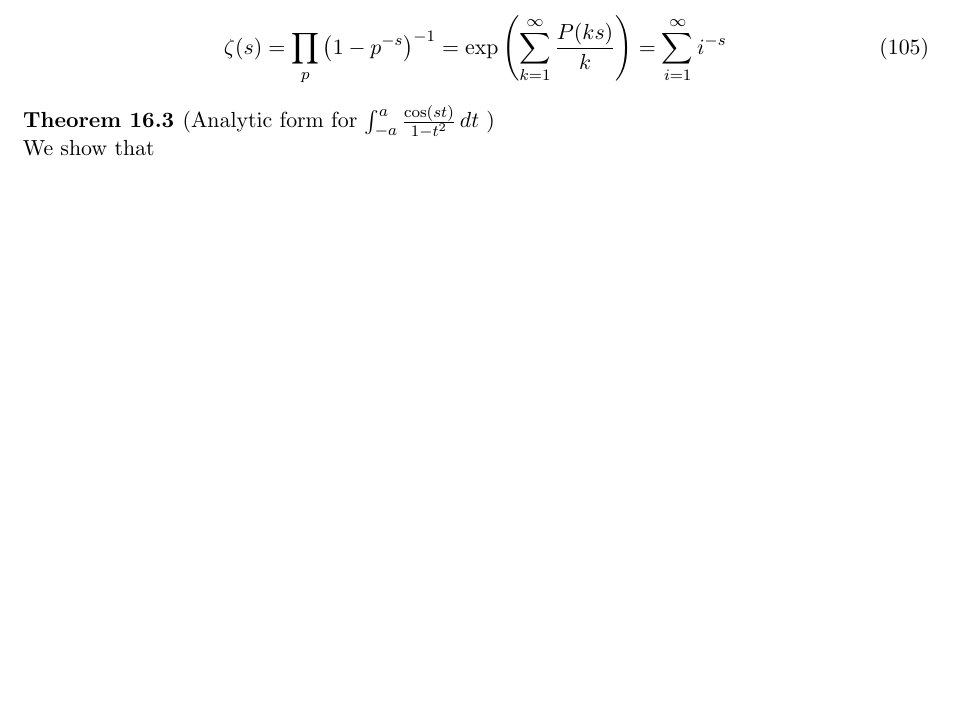
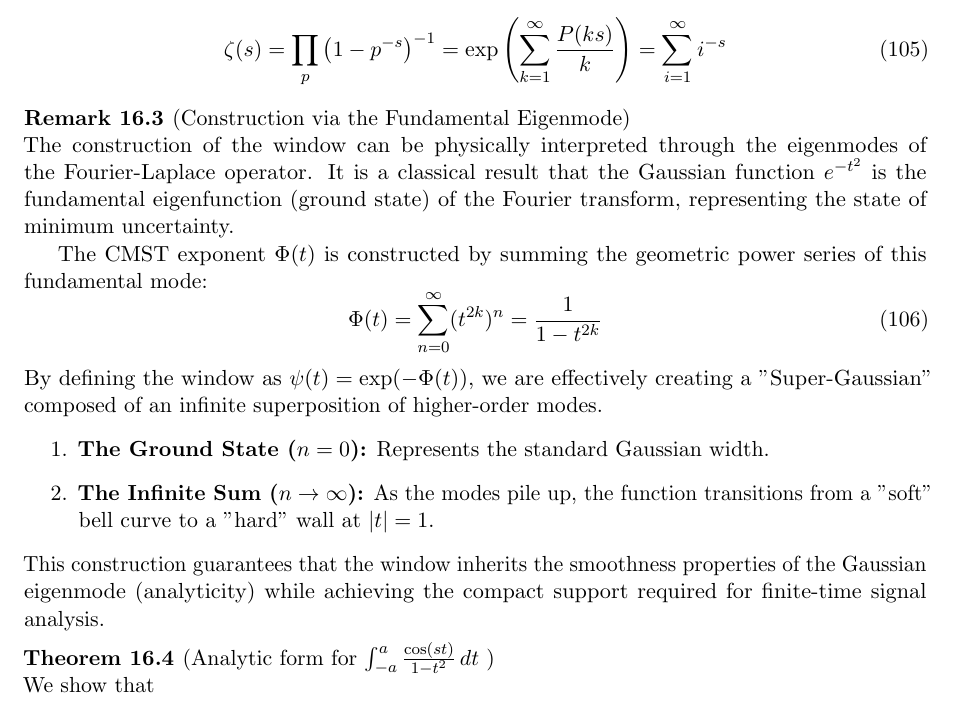
Before and after one commit to aronp/CMST, a LaTeX paper (theory/cmst.tex): part of page 25 of 35, cut so that both start at the same text, the shorter picture padded with empty space. Compiled offline with pdfLaTeX.

Commit message:
Added remark on eigenmodes

```diff
--- a/theory/cmst.tex
+++ b/theory/cmst.tex
@@ -1572,6 +1572,22 @@ This product structure is analogous to the Euler product of the Zeta function, w
 \end{remark}
 
 
+\begin{remark}[Construction via the Fundamental Eigenmode]
+The construction of the window can be physically interpreted through the eigenmodes of the Fourier-Laplace operator.
+It is a classical result that the Gaussian function $e^{-t^2}$ is the fundamental eigenfunction (ground state) of the Fourier transform, representing the state of minimum uncertainty.
+
+The CMST exponent $\Phi(t)$ is constructed by summing the geometric power series of this fundamental mode:
+\begin{equation}
+    \Phi(t) = \sum_{n=0}^{\infty} (t^{2k})^n = \frac{1}{1 - t^{2k}}
+\end{equation}
+By defining the window as $\psi(t) = \exp(-\Phi(t))$, we are effectively creating a "Super-Gaussian" composed of an infinite superposition of higher-order modes.
+\begin{enumerate}
+    \item \textbf{The Ground State ($n=0$):} Represents the standard Gaussian width.
+    \item \textbf{The Infinite Sum ($n \to \infty$):} As the modes pile up, the function transitions from a "soft" bell curve to a "hard" wall at $|t|=1$.
+\end{enumerate}
+This construction guarantees that the window inherits the smoothness properties of the Gaussian eigenmode (analyticity) while achieving the compact support required for finite-time signal analysis.
+\end{remark}
+
 
 \begin{theorem} [Analytic form for $\int_{-a}^a \frac{\cos (s t)}{1-t^2} \, dt$ ]
 We show that
```
Also changed, not shown: theory/cmst.tex (3 more changed lines).
